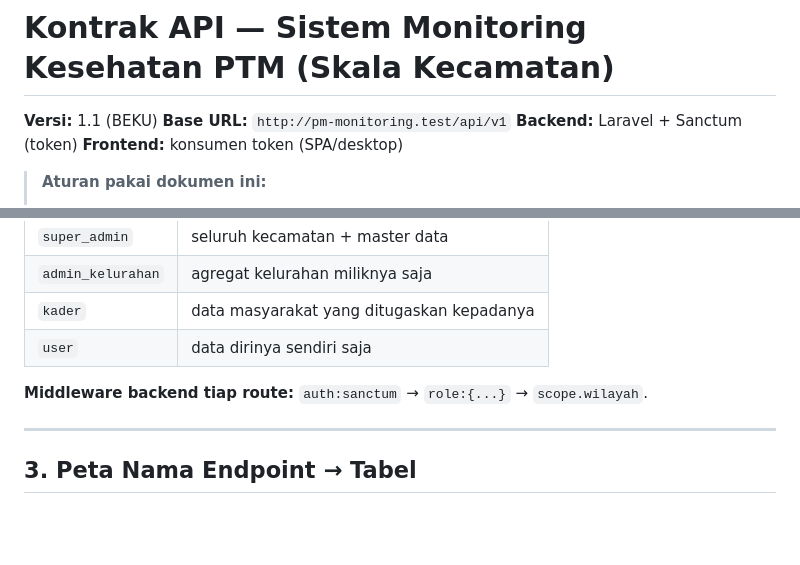
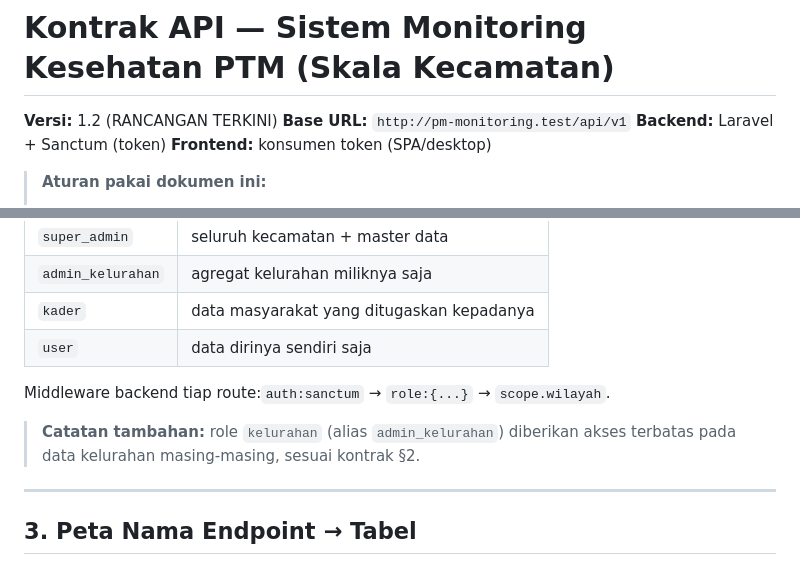
Before and after one commit to ahmdridhokurniawan/sehatkita, a Markdown page: kontrak-api.md, 2 parts joined by grey strips. GitHub-like rendering; blank space fills up the shorter version.

Commit message:
docs: kontrak v1.2 rancangan terkini (role kelurahan, landing page, bug, gamifikasi)

```diff
--- a/kontrak-api.md
+++ b/kontrak-api.md
@@ -1,6 +1,6 @@
 # Kontrak API — Sistem Monitoring Kesehatan PTM (Skala Kecamatan)
 
-**Versi:** 1.1 (BEKU)
+**Versi:** 1.2 (RANCANGAN TERKINI)
 **Base URL:** `http://pm-monitoring.test/api/v1`
 **Backend:** Laravel + Sanctum (token)
 **Frontend:** konsumen token (SPA/desktop)
@@ -130,7 +130,10 @@ Query param paginasi: `?page=1&per_page=15` (`per_page` maks 100).
 | `kader` | data masyarakat yang ditugaskan kepadanya |
 | `user` | data dirinya sendiri saja |
 
-**Middleware backend tiap route:** `auth:sanctum` → `role:{...}` → `scope.wilayah`.
+Middleware backend tiap route:`auth:sanctum` → `role:{...}` → `scope.wilayah`.
+
+> **Catatan tambahan:** role `kelurahan` (alias `admin_kelurahan`) diberikan akses terbatas pada data kelurahan masing‑masing, sesuai kontrak §2.
+
 
 ---
 
```
